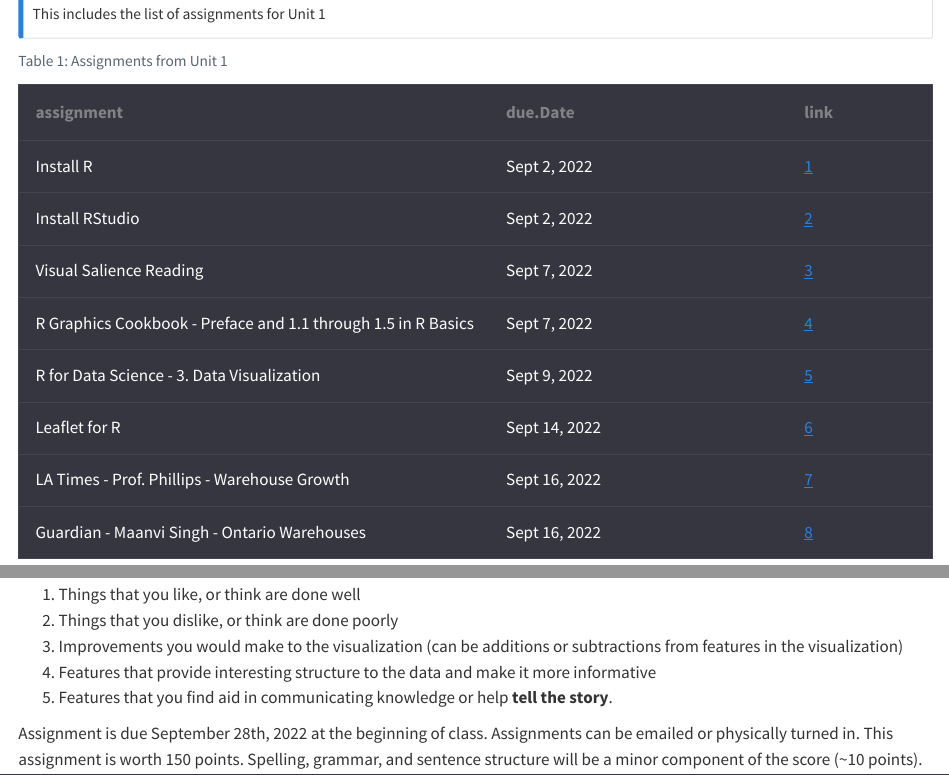
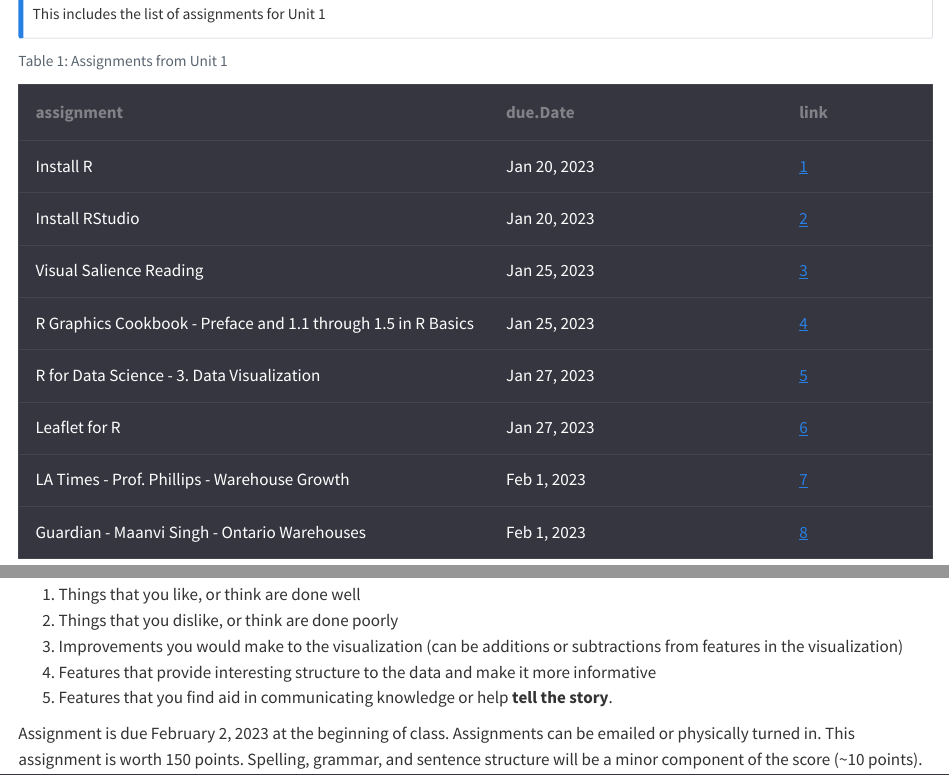
Before and after one commit to RadicalResearchLLC/EnviroDataVis, a Quarto document (assignment1.qmd): the page in a window 1100 px wide, from 110 px down, and a second part further down, joined at a grey line. Rendered offline with R 4.5, knitr and Pandoc in place of Quarto, with nearby package versions.

Commit message:
edited dates and links

```diff
--- a/assignment1.qmd
+++ b/assignment1.qmd
@@ -17,9 +17,9 @@
           'R Graphics Cookbook - Preface and 1.1 through 1.5 in R Basics',
           'R for Data Science - 3. Data Visualization', 'Leaflet for R',
           'LA Times - Prof. Phillips - Warehouse Growth', 'Guardian - Maanvi Singh - Ontario Warehouses')
-due.Date <- c('Sept 2, 2022', 'Sept 2, 2022', 'Sept 7, 2022', 'Sept 7, 2022', 'Sept 9, 2022', 'Sept 14, 2022',
-              'Sept 16, 2022', 'Sept 16, 2022')
-source <- c('http://radicalresearch.llc/EDVcourse/tools.html',  'http://radicalresearch.llc/EDVcourse/tools.html',          'http://www.scholarpedia.org/article/Visual_salience', 'https://r-graphics.org/',
+due.Date <- c('Jan 20, 2023', 'Jan 20, 2023', 'Jan 25, 2023', 'Jan 25, 2023', 'Jan 27, 2023', 'Jan 27, 2023',
+              'Feb 1, 2023', 'Feb 1, 2023')
+source <- c('https://mikem-radicalresearch.quarto.pub/environmental-data-visualization/tools.html',  'https://mikem-radicalresearch.quarto.pub/environmental-data-visualization/tools.html',          'http://www.scholarpedia.org/article/Visual_salience', 'https://r-graphics.org/',
             'https://r4ds.had.co.nz/data-visualisation.html', 'https://rstudio.github.io/leaflet/',
             '', 'https://www.theguardian.com/us-news/2022/sep/13/ontario-california-amazon-warehouses')
 
@@ -46,4 +46,4 @@
 4. Features that provide interesting structure to the data and make it more informative
 5. Features that you find aid in communicating knowledge or help **tell the story**.
 
-Assignment is due September 28th, 2022 at the beginning of class.  Assignments can be emailed or physically turned in. This assignment is worth 150 points. Spelling, grammar, and sentence structure will be a minor component of the score (~10 points).
+Assignment is due February 2, 2023 at the beginning of class.  Assignments can be emailed or physically turned in. This assignment is worth 150 points. Spelling, grammar, and sentence structure will be a minor component of the score (~10 points).
```
Also changed, not shown: assignment1.qmd (2 more changed lines).
